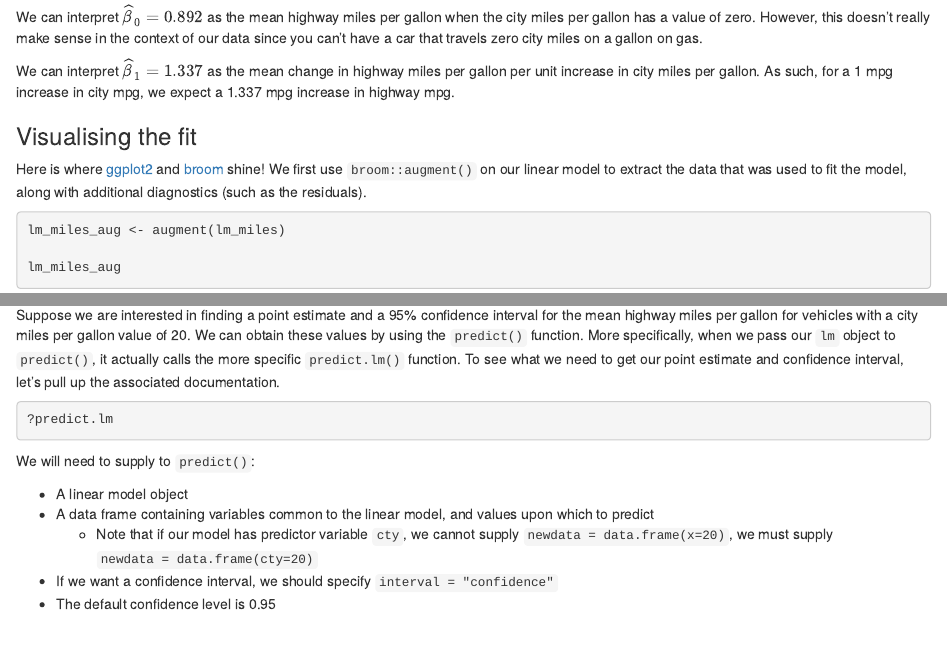
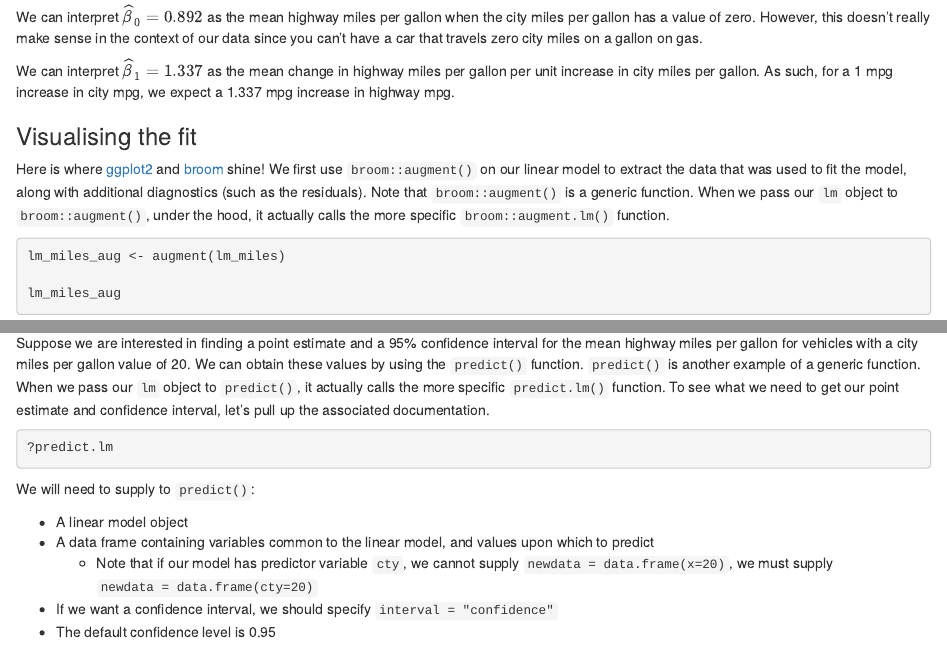
Before and after one commit to adamoshen/3553f21, an R Markdown document (02.Rmd): the page in a window 1100 px wide, from 2480 px down, and a second part further down, joined at a grey line. Rendered offline with R 4.5, knitr and Pandoc, with nearby package versions; drawn as R Markdown's standard HTML page in place of the format the file asks for.

Commit message:
Update 02.Rmd

````diff
--- a/02.Rmd
+++ b/02.Rmd
@@ -133,8 +133,10 @@ mpg increase in highway mpg.
 ### Visualising the fit
 
 Here is where [ggplot2](https://ggplot2.tidyverse.org/) and [broom](https://broom.tidymodels.org/)
-shine! We first use `broom::augment()` on our linear model to extract the data that was used to fit
-the model, along with additional diagnostics (such as the residuals).
+shine! We first use `broom::augment()` on our linear model to extract the data that was used to
+fit the model, along with additional diagnostics (such as the residuals). Note that
+`broom::augment()` is a generic function. When we pass our `lm` object to `broom::augment()`, under
+the hood, it actually calls the more specific `broom::augment.lm()` function.
 
 ```{r}
 lm_miles_aug <- augment(lm_miles)
@@ -198,9 +200,10 @@ ggplot(lm_miles_aug, aes(x=cty))+
 
 Suppose we are interested in finding a point estimate and a 95% confidence interval for the mean
 highway miles per gallon for vehicles with a city miles per gallon value of 20. We can obtain these
-values by using the `predict()` function. More specifically, when we pass our `lm` object to
-`predict()`, it actually calls the more specific `predict.lm()` function. To see what we need to get
-our point estimate and confidence interval, let's pull up the associated documentation.
+values by using the `predict()` function. `predict()` is another example of a generic function. When
+we pass our `lm` object to `predict()`, it actually calls the more specific `predict.lm()` function.
+To see what we need to get our point estimate and confidence interval, let's pull up the associated
+documentation.
 
 ```{r, eval=FALSE}
 ?predict.lm
````
